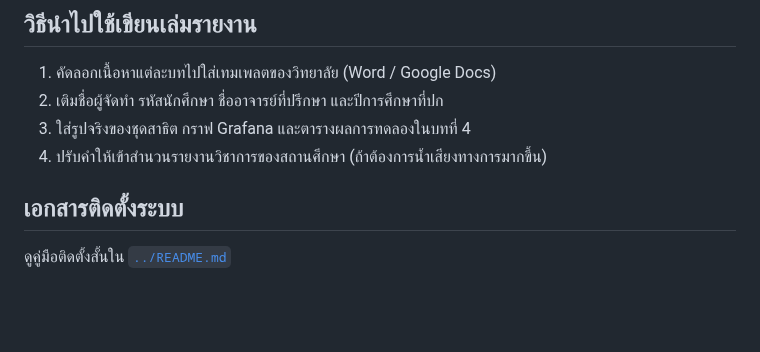
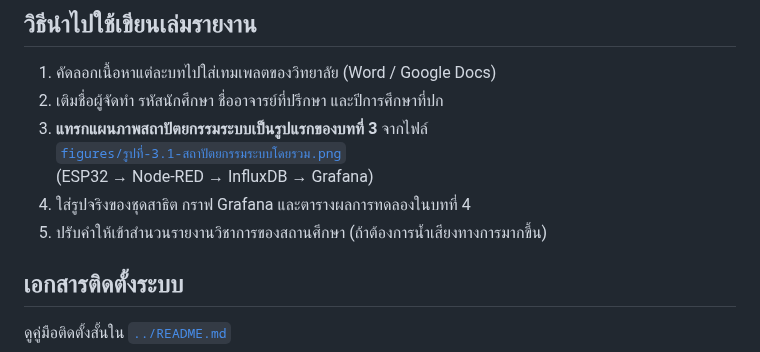
Before and after one commit to akhira022/IIoT_OEE_Monitoring_Dashboard, a Markdown page: docs/README.md, the part around the change. Rendered like a GitHub page; blank space fills up the shorter version.

```diff
--- a/docs/README.md
+++ b/docs/README.md
@@ -23,8 +23,11 @@
 
 1. คัดลอกเนื้อหาแต่ละบทไปใส่เทมเพลตของวิทยาลัย (Word / Google Docs)
 2. เติมชื่อผู้จัดทำ รหัสนักศึกษา ชื่ออาจารย์ที่ปรึกษา และปีการศึกษาที่ปก
-3. ใส่รูปจริงของชุดสาธิต กราฟ Grafana และตารางผลการทดลองในบทที่ 4
-4. ปรับคำให้เข้าสำนวนรายงานวิชาการของสถานศึกษา (ถ้าต้องการน้ำเสียงทางการมากขึ้น)
+3. **แทรกแผนภาพสถาปัตยกรรมระบบเป็นรูปแรกของบทที่ 3** จากไฟล์
+   [`figures/รูปที่-3.1-สถาปัตยกรรมระบบโดยรวม.png`](./figures/รูปที่-3.1-สถาปัตยกรรมระบบโดยรวม.png)
+   (ESP32 → Node-RED → InfluxDB → Grafana)
+4. ใส่รูปจริงของชุดสาธิต กราฟ Grafana และตารางผลการทดลองในบทที่ 4
+5. ปรับคำให้เข้าสำนวนรายงานวิชาการของสถานศึกษา (ถ้าต้องการน้ำเสียงทางการมากขึ้น)
 
 ## เอกสารติดตั้งระบบ
 
```
Also changed, not shown: docs/บทที่-03-วิธีการดำเนินงาน.md (+12 -0 lines), docs/เอกสารโปรเจค-ปวส.md (+10 -0 lines), docs/figures/รูปที่-3.1-สถาปัตยกรรมระบบโดยรวม.png (added), 4 other files.
